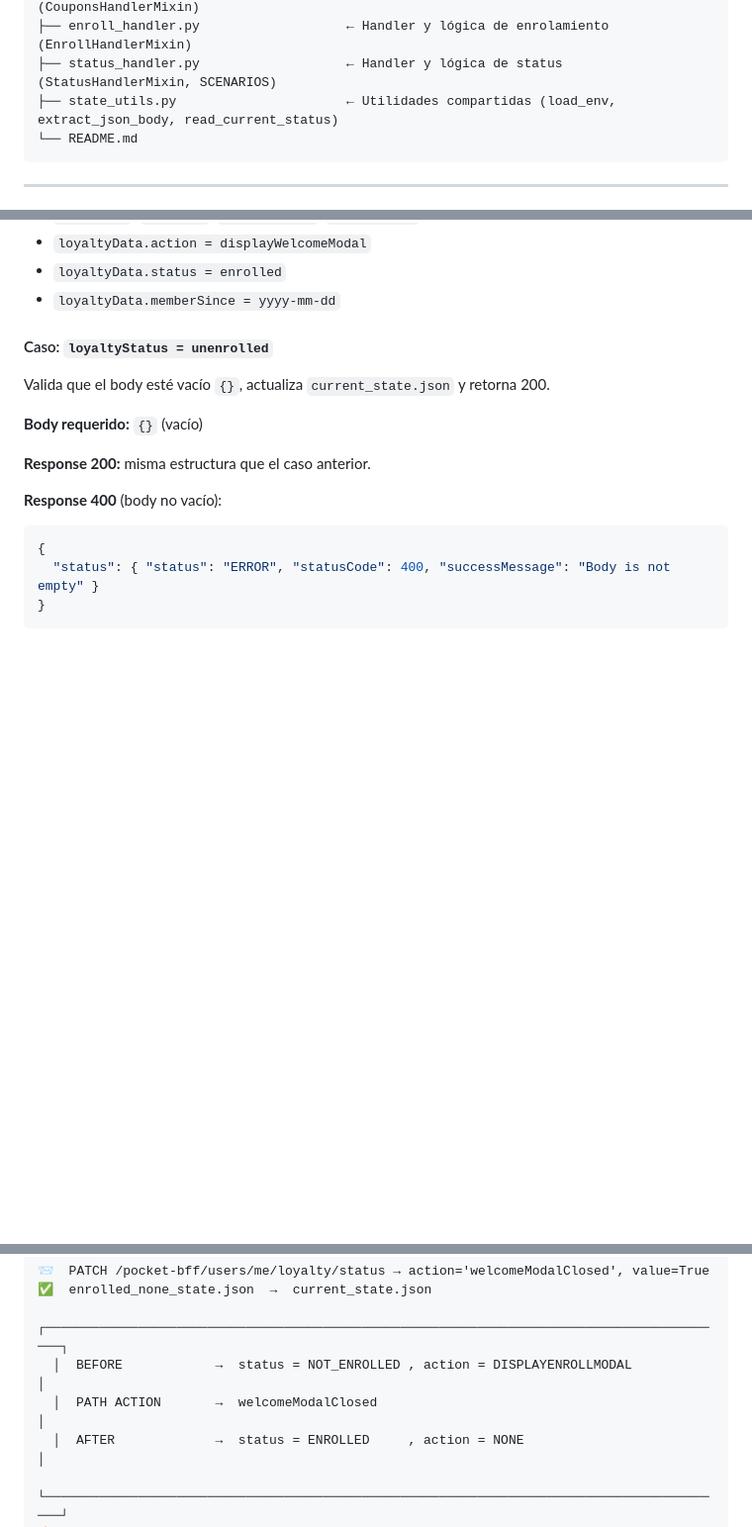
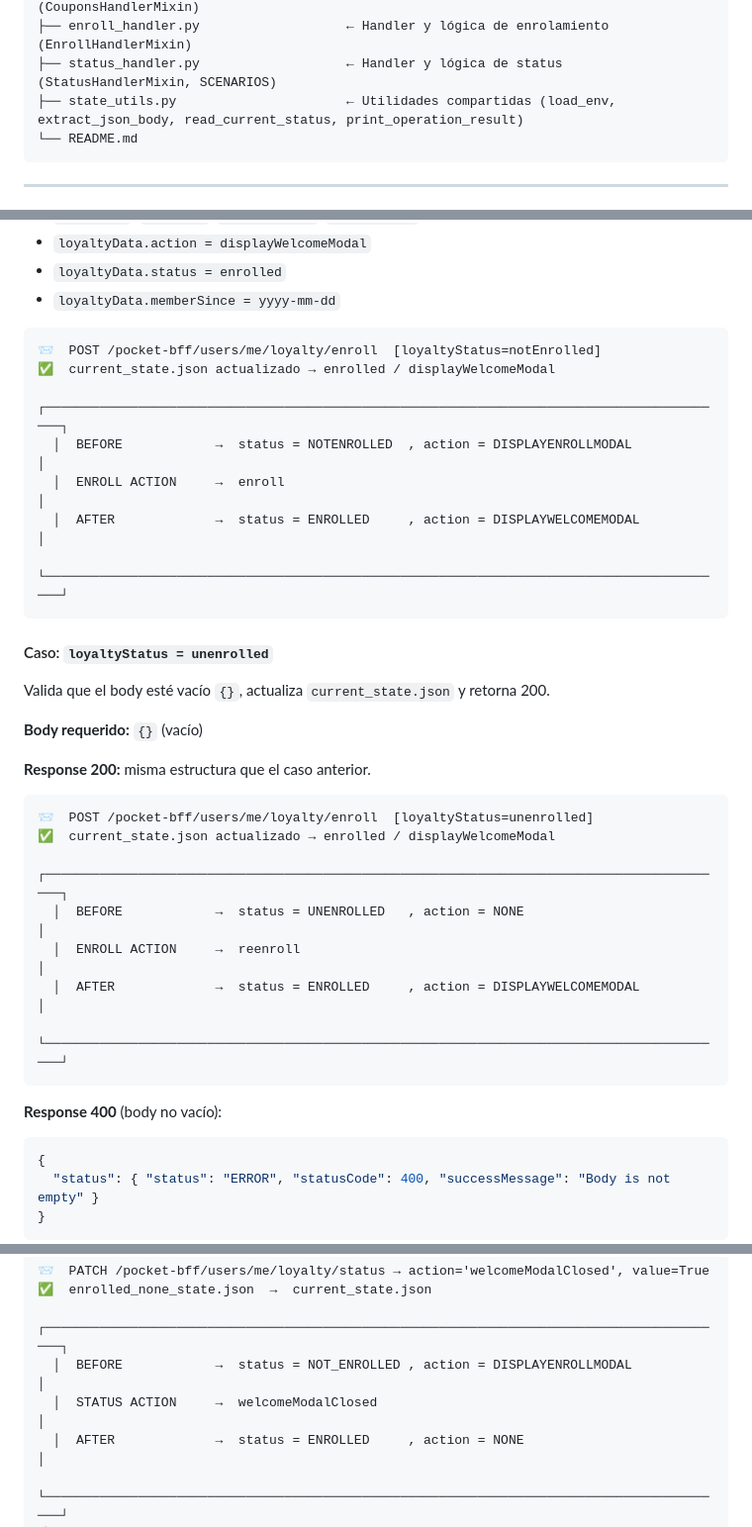
Before and after one commit to cmohgapsi/liverpool_loyalty_server, a Markdown page: README.md, 3 parts joined by grey strips. Shown at 99% size. Rendered like a GitHub page; blank space fills up the shorter version.

Commit message:
feat: update README.md for POST enroll

````diff
--- a/README.md
+++ b/README.md
@@ -44,7 +44,7 @@ decommission/
 ├── coupons_handler.py                  ← Handler y lógica de cupones (CouponsHandlerMixin)
 ├── enroll_handler.py                   ← Handler y lógica de enrolamiento (EnrollHandlerMixin)
 ├── status_handler.py                   ← Handler y lógica de status (StatusHandlerMixin, SCENARIOS)
-├── state_utils.py                      ← Utilidades compartidas (load_env, extract_json_body, read_current_status)
+├── state_utils.py                      ← Utilidades compartidas (load_env, extract_json_body, read_current_status, print_operation_result)
 └── README.md
 ```
 
@@ -227,6 +227,16 @@ Tras el enroll exitoso, `current_state.json` se actualiza con:
 - `loyaltyData.status = enrolled`
 - `loyaltyData.memberSince = yyyy-mm-dd`
 
+```
+📨  POST /pocket-bff/users/me/loyalty/enroll  [loyaltyStatus=notEnrolled]
+✅  current_state.json actualizado → enrolled / displayWelcomeModal
+  ┌─────────────────────────────────────────────────────────────────────────────────────────┐
+  │  BEFORE            →  status = NOTENROLLED  , action = DISPLAYENROLLMODAL              │
+  │  ENROLL ACTION     →  enroll                                                           │
+  │  AFTER             →  status = ENROLLED     , action = DISPLAYWELCOMEMODAL             │
+  └─────────────────────────────────────────────────────────────────────────────────────────┘
+```
+
 #### Caso: `loyaltyStatus = unenrolled`
 
 Valida que el body esté vacío `{}`, actualiza `current_state.json` y retorna 200.
@@ -234,6 +244,16 @@ Valida que el body esté vacío `{}`, actualiza `current_state.json` y retorna 2
 **Body requerido:** `{}` (vacío)
 
 **Response 200:** misma estructura que el caso anterior.
+
+```
+📨  POST /pocket-bff/users/me/loyalty/enroll  [loyaltyStatus=unenrolled]
+✅  current_state.json actualizado → enrolled / displayWelcomeModal
+  ┌─────────────────────────────────────────────────────────────────────────────────────────┐
+  │  BEFORE            →  status = UNENROLLED   , action = NONE                            │
+  │  ENROLL ACTION     →  reenroll                                                         │
+  │  AFTER             →  status = ENROLLED     , action = DISPLAYWELCOMEMODAL             │
+  └─────────────────────────────────────────────────────────────────────────────────────────┘
+```
 
 **Response 400** (body no vacío):
 ```json
@@ -279,7 +299,7 @@ Si el `action` no coincide con ningún escenario, el servidor responde `200` con
 ✅  enrolled_none_state.json  →  current_state.json
   ┌─────────────────────────────────────────────────────────────────────────────────────────┐
   │  BEFORE            →  status = NOT_ENROLLED , action = DISPLAYENROLLMODAL              │
-  │  PATH ACTION       →  welcomeModalClosed                                               │
+  │  STATUS ACTION     →  welcomeModalClosed                                               │
   │  AFTER             →  status = ENROLLED     , action = NONE                            │
   └─────────────────────────────────────────────────────────────────────────────────────────┘
 📤  Retornando path_status_enrolled.json
````
